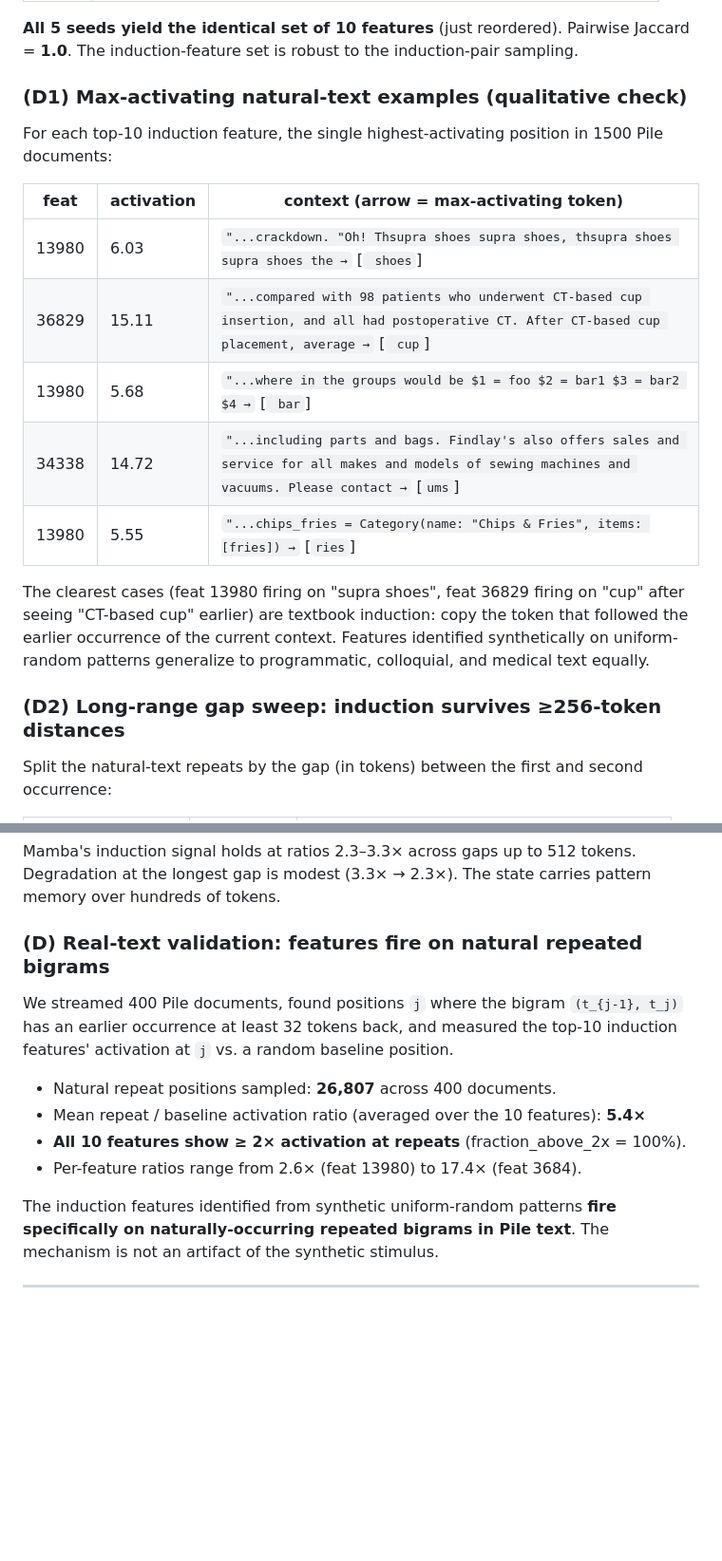
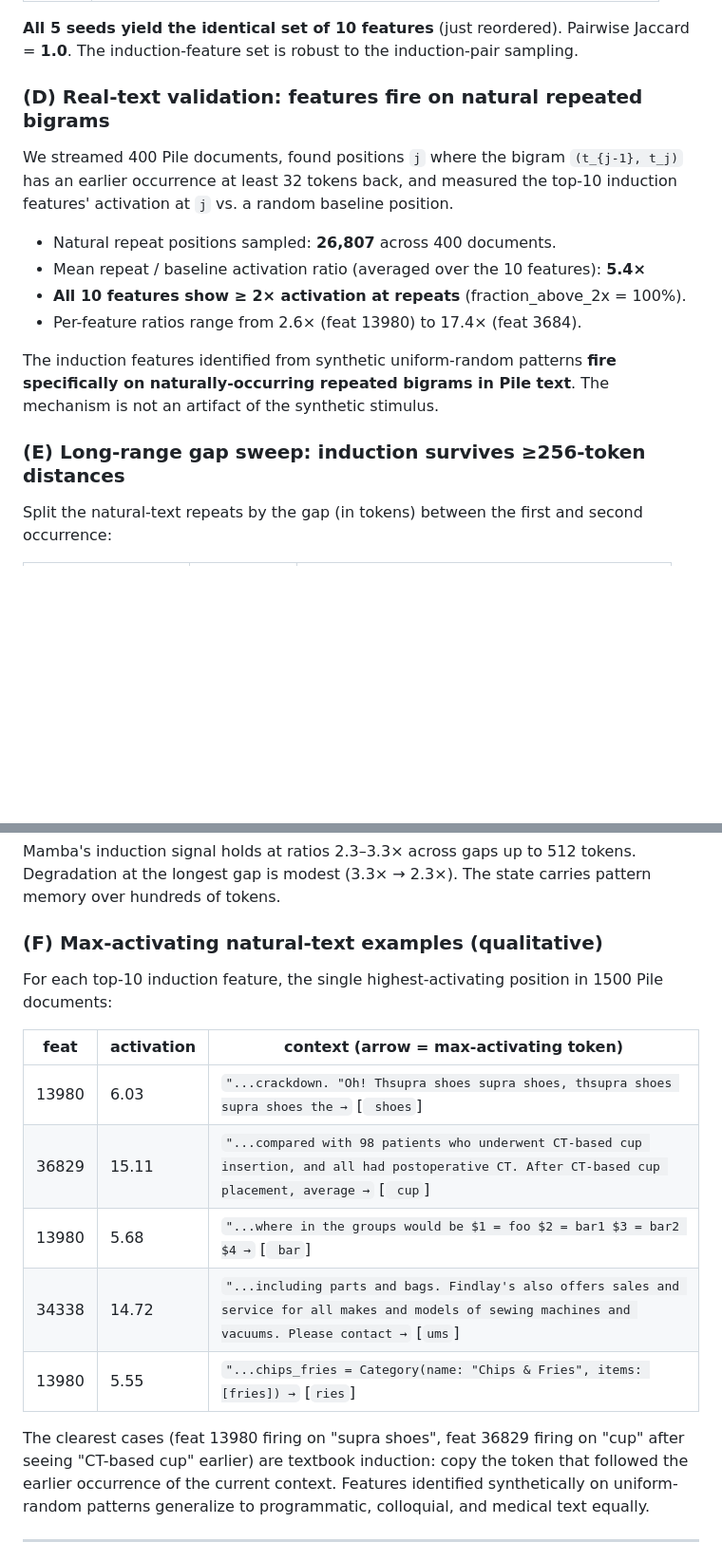
Before and after one commit to DesmondZhong/sae-mamba, a Markdown page: report_phase4.md, 2 parts joined by grey strips. Shown at 95% size. Rendered like a GitHub page; blank space fills up the shorter version.

```diff
--- a/report_phase4.md
+++ b/report_phase4.md
@@ -176,21 +176,18 @@ Re-run feature identification with 5 different random seeds (each with 128 fresh
 
 **All 5 seeds yield the identical set of 10 features** (just reordered). Pairwise Jaccard = **1.0**. The induction-feature set is robust to the induction-pair sampling.
 
-### (D1) Max-activating natural-text examples (qualitative check)
+### (D) Real-text validation: features fire on natural repeated bigrams
 
-For each top-10 induction feature, the single highest-activating position in 1500 Pile documents:
+We streamed 400 Pile documents, found positions `j` where the bigram `(t_{j-1}, t_j)` has an earlier occurrence at least 32 tokens back, and measured the top-10 induction features' activation at `j` vs. a random baseline position.
 
-| feat | activation | context (arrow = max-activating token) |
-|---|---|---|
-| 13980 | 6.03 | `"...crackdown. "Oh! Thsupra shoes supra shoes, thsupra shoes supra shoes the →` [` shoes`] |
-| 36829 | 15.11 | `"...compared with 98 patients who underwent CT-based cup insertion, and all had postoperative CT. After CT-based cup placement, average →` [` cup`] |
-| 13980 | 5.68 | `"...where in the groups would be $1 = foo $2 = bar1 $3 = bar2 $4 →` [` bar`] |
-| 34338 | 14.72 | `"...including parts and bags. Findlay's also offers sales and service for all makes and models of sewing machines and vacuums. Please contact →` [`ums`] |
-| 13980 | 5.55 | `"...chips_fries = Category(name: "Chips & Fries", items: [fries]) →` [`ries`] |
+- Natural repeat positions sampled: **26,807** across 400 documents.
+- Mean repeat / baseline activation ratio (averaged over the 10 features): **5.4×**
+- **All 10 features show ≥ 2× activation at repeats** (fraction_above_2x = 100%).
+- Per-feature ratios range from 2.6× (feat 13980) to 17.4× (feat 3684).
 
-The clearest cases (feat 13980 firing on "supra shoes", feat 36829 firing on "cup" after seeing "CT-based cup" earlier) are textbook induction: copy the token that followed the earlier occurrence of the current context. Features identified synthetically on uniform-random patterns generalize to programmatic, colloquial, and medical text equally.
+The induction features identified from synthetic uniform-random patterns **fire specifically on naturally-occurring repeated bigrams in Pile text**. The mechanism is not an artifact of the synthetic stimulus.
 
-### (D2) Long-range gap sweep: induction survives ≥256-token distances
+### (E) Long-range gap sweep: induction survives ≥256-token distances
 
 Split the natural-text repeats by the gap (in tokens) between the first and second occurrence:
 
@@ -204,16 +201,19 @@ Split the natural-text repeats by the gap (in tokens) between the first and seco
 
 Mamba's induction signal holds at ratios 2.3–3.3× across gaps up to 512 tokens. Degradation at the longest gap is modest (3.3× → 2.3×). The state carries pattern memory over hundreds of tokens.
 
-### (D) Real-text validation: features fire on natural repeated bigrams
+### (F) Max-activating natural-text examples (qualitative)
 
-We streamed 400 Pile documents, found positions `j` where the bigram `(t_{j-1}, t_j)` has an earlier occurrence at least 32 tokens back, and measured the top-10 induction features' activation at `j` vs. a random baseline position.
+For each top-10 induction feature, the single highest-activating position in 1500 Pile documents:
 
-- Natural repeat positions sampled: **26,807** across 400 documents.
-- Mean repeat / baseline activation ratio (averaged over the 10 features): **5.4×**
-- **All 10 features show ≥ 2× activation at repeats** (fraction_above_2x = 100%).
-- Per-feature ratios range from 2.6× (feat 13980) to 17.4× (feat 3684).
+| feat | activation | context (arrow = max-activating token) |
+|---|---|---|
+| 13980 | 6.03 | `"...crackdown. "Oh! Thsupra shoes supra shoes, thsupra shoes supra shoes the →` [` shoes`] |
+| 36829 | 15.11 | `"...compared with 98 patients who underwent CT-based cup insertion, and all had postoperative CT. After CT-based cup placement, average →` [` cup`] |
+| 13980 | 5.68 | `"...where in the groups would be $1 = foo $2 = bar1 $3 = bar2 $4 →` [` bar`] |
+| 34338 | 14.72 | `"...including parts and bags. Findlay's also offers sales and service for all makes and models of sewing machines and vacuums. Please contact →` [`ums`] |
+| 13980 | 5.55 | `"...chips_fries = Category(name: "Chips & Fries", items: [fries]) →` [`ries`] |
 
-The induction features identified from synthetic uniform-random patterns **fire specifically on naturally-occurring repeated bigrams in Pile text**. The mechanism is not an artifact of the synthetic stimulus.
+The clearest cases (feat 13980 firing on "supra shoes", feat 36829 firing on "cup" after seeing "CT-based cup" earlier) are textbook induction: copy the token that followed the earlier occurrence of the current context. Features identified synthetically on uniform-random patterns generalize to programmatic, colloquial, and medical text equally.
 
 ---
 
```
Also changed, not shown: other parts of report_phase4.md (+43 -23 lines).
